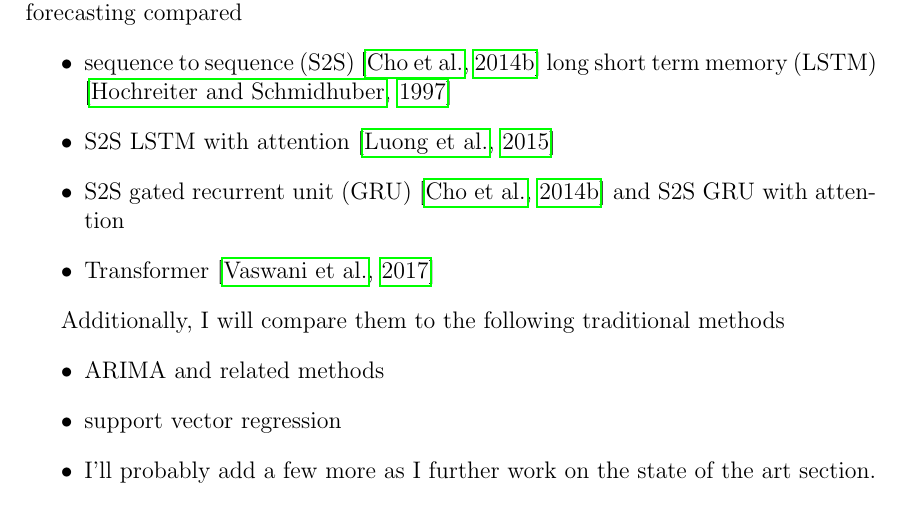
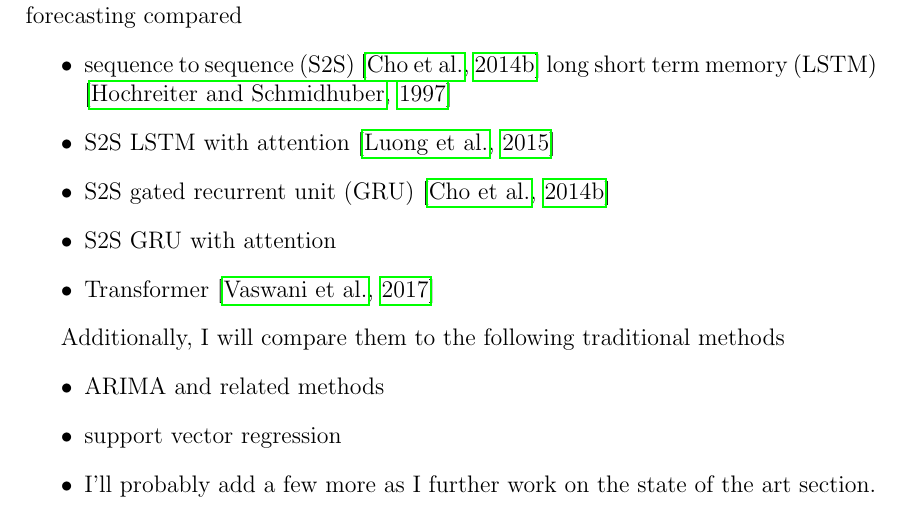
Before and after one commit to jurasofish/load_forecast_thesis, a LaTeX thesis (lf-thesis.tex, which reads ana-meth.tex): part of page 30 of 47, cut so that both start at the same text. Compiled offline with pdfLaTeX.

Commit message:
split into seperate dot points

```diff
--- a/ana-meth.tex
+++ b/ana-meth.tex
@@ -25,7 +25,8 @@ The following NMT models will be investigated and their results in time series f
 \begin{itemize}
 	\item sequence to sequence (S2S) \citep{Cho2014a} long short term memory (LSTM) \citep{hochreiter1997long}
 	\item S2S LSTM with attention \citep{luong2015effective}
-	\item S2S gated recurrent unit (GRU) \citep{Cho2014a} and S2S GRU with attention
+	\item S2S gated recurrent unit (GRU) \citep{Cho2014a}
+	\item S2S GRU with attention
 	\item Transformer \citep{Vaswani2017}
 \end{itemize}
 
```
